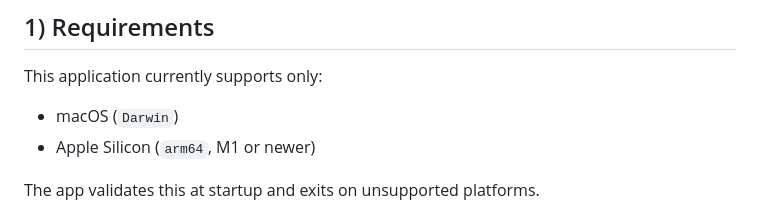
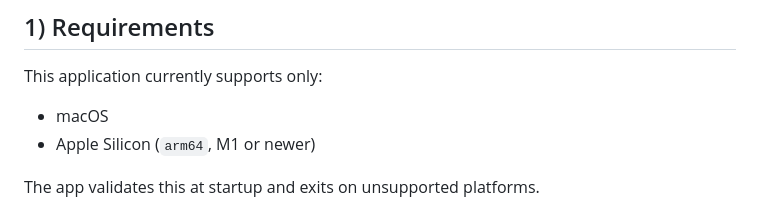
Before and after one commit to fdanielneto/rtp-capture-tool, a Markdown page: README.md, the part around the change. Drawn GitHub-style.

```diff
--- a/README.md
+++ b/README.md
@@ -5,7 +5,7 @@ Production-oriented web application for first-line VoIP support teams to capture
 ## 1) Requirements
 
 This application currently supports only:
-- macOS (`Darwin`)
+- macOS
 - Apple Silicon (`arm64`, M1 or newer)
 
 The app validates this at startup and exits on unsupported platforms.
```
